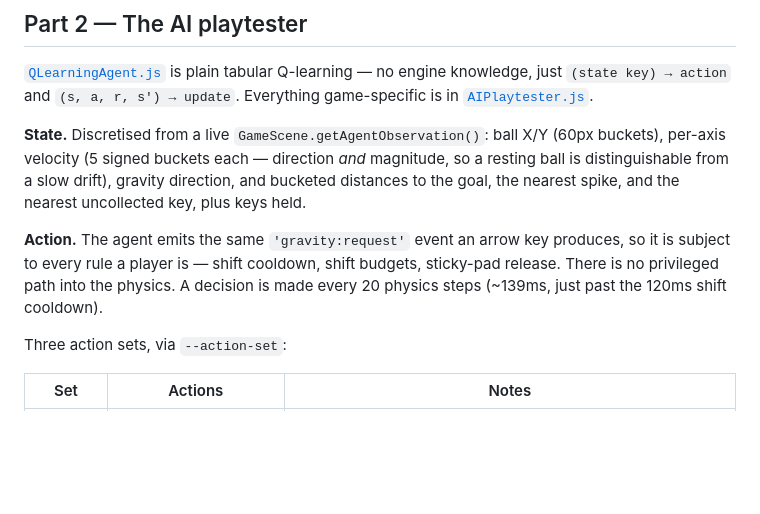
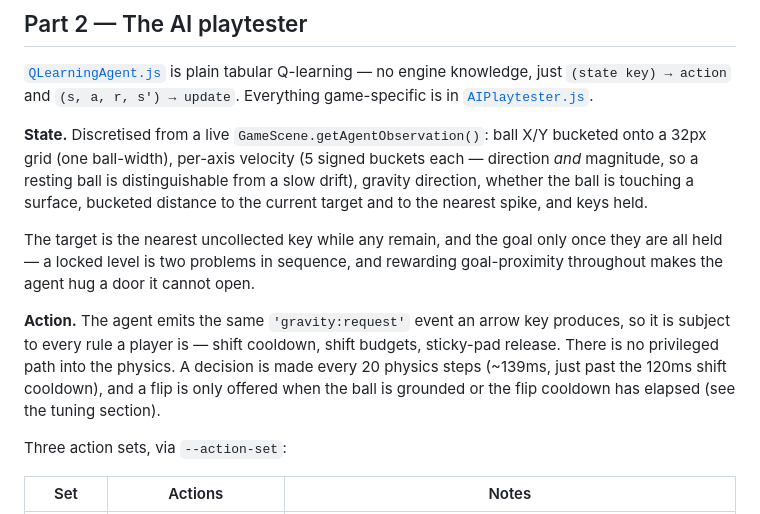
Before and after one commit to davidhamburger07/gravity-ball, a Markdown page: docs/PROCGEN-AI.md, the part around the change. Rendered like a GitHub page; blank space fills up the shorter version.

Commit message:
docs(ai): correct the state description after the encoding change
The state section still described 60px position buckets and a goal-only
distance. Both changed: 32px grid, a grounded flag, and a target that tracks
the key before the goal.

```diff
--- a/docs/PROCGEN-AI.md
+++ b/docs/PROCGEN-AI.md
@@ -141,15 +141,21 @@ GravityBallAI.playSeed(12345)     // play one yourself
 knowledge, just `(state key) → action` and `(s, a, r, s') → update`. Everything game-specific
 is in [`AIPlaytester.js`](../src/ai/AIPlaytester.js).
 
-**State.** Discretised from a live `GameScene.getAgentObservation()`: ball X/Y (60px buckets),
-per-axis velocity (5 signed buckets each — direction *and* magnitude, so a resting ball is
-distinguishable from a slow drift), gravity direction, and bucketed distances to the goal, the
-nearest spike, and the nearest uncollected key, plus keys held.
+**State.** Discretised from a live `GameScene.getAgentObservation()`: ball X/Y bucketed onto a
+32px grid (one ball-width), per-axis velocity (5 signed buckets each — direction *and*
+magnitude, so a resting ball is distinguishable from a slow drift), gravity direction, whether
+the ball is touching a surface, bucketed distance to the current target and to the nearest
+spike, and keys held.
+
+The target is the nearest uncollected key while any remain, and the goal only once they are all
+held — a locked level is two problems in sequence, and rewarding goal-proximity throughout
+makes the agent hug a door it cannot open.
 
 **Action.** The agent emits the same `'gravity:request'` event an arrow key produces, so it is
 subject to every rule a player is — shift cooldown, shift budgets, sticky-pad release. There is
 no privileged path into the physics. A decision is made every 20 physics steps (~139ms, just
-past the 120ms shift cooldown).
+past the 120ms shift cooldown), and a flip is only offered when the ball is grounded or the
+flip cooldown has elapsed (see the tuning section).
 
 Three action sets, via `--action-set`:
 
```
